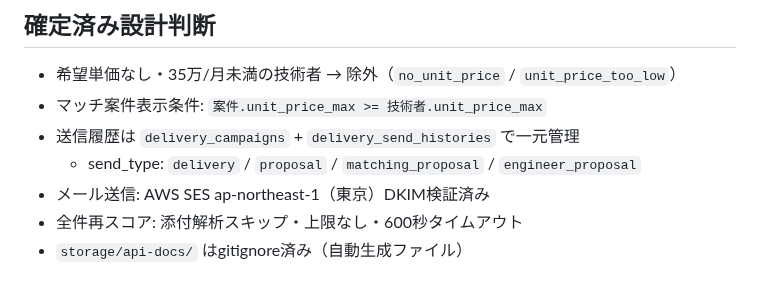
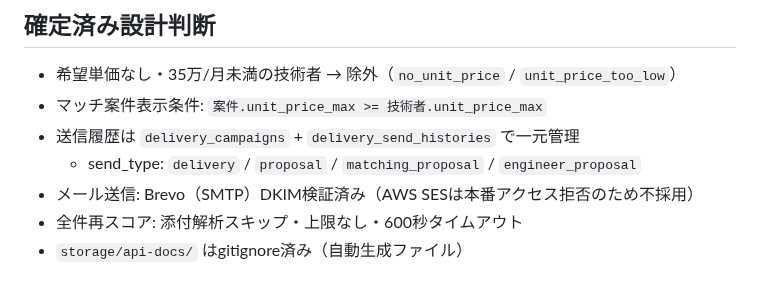
Before and after one commit to shintomish/sales_support, a Markdown page: CLAUDE.md, the part around the change. Drawn GitHub-style.

Commit message:
docs: メール送信をBrevoに変更（AWS SES本番アクセス拒否）

```diff
--- a/CLAUDE.md
+++ b/CLAUDE.md
@@ -85,7 +85,7 @@ docker exec sales_support_app php artisan config:clear
 - マッチ案件表示条件: `案件.unit_price_max >= 技術者.unit_price_max`
 - 送信履歴は `delivery_campaigns` + `delivery_send_histories` で一元管理
   - send_type: `delivery` / `proposal` / `matching_proposal` / `engineer_proposal`
-- メール送信: AWS SES ap-northeast-1（東京）DKIM検証済み
+- メール送信: Brevo（SMTP）DKIM検証済み（AWS SESは本番アクセス拒否のため不採用）
 - 全件再スコア: 添付解析スキップ・上限なし・600秒タイムアウト
 - `storage/api-docs/` はgitignore済み（自動生成ファイル）
 
```
